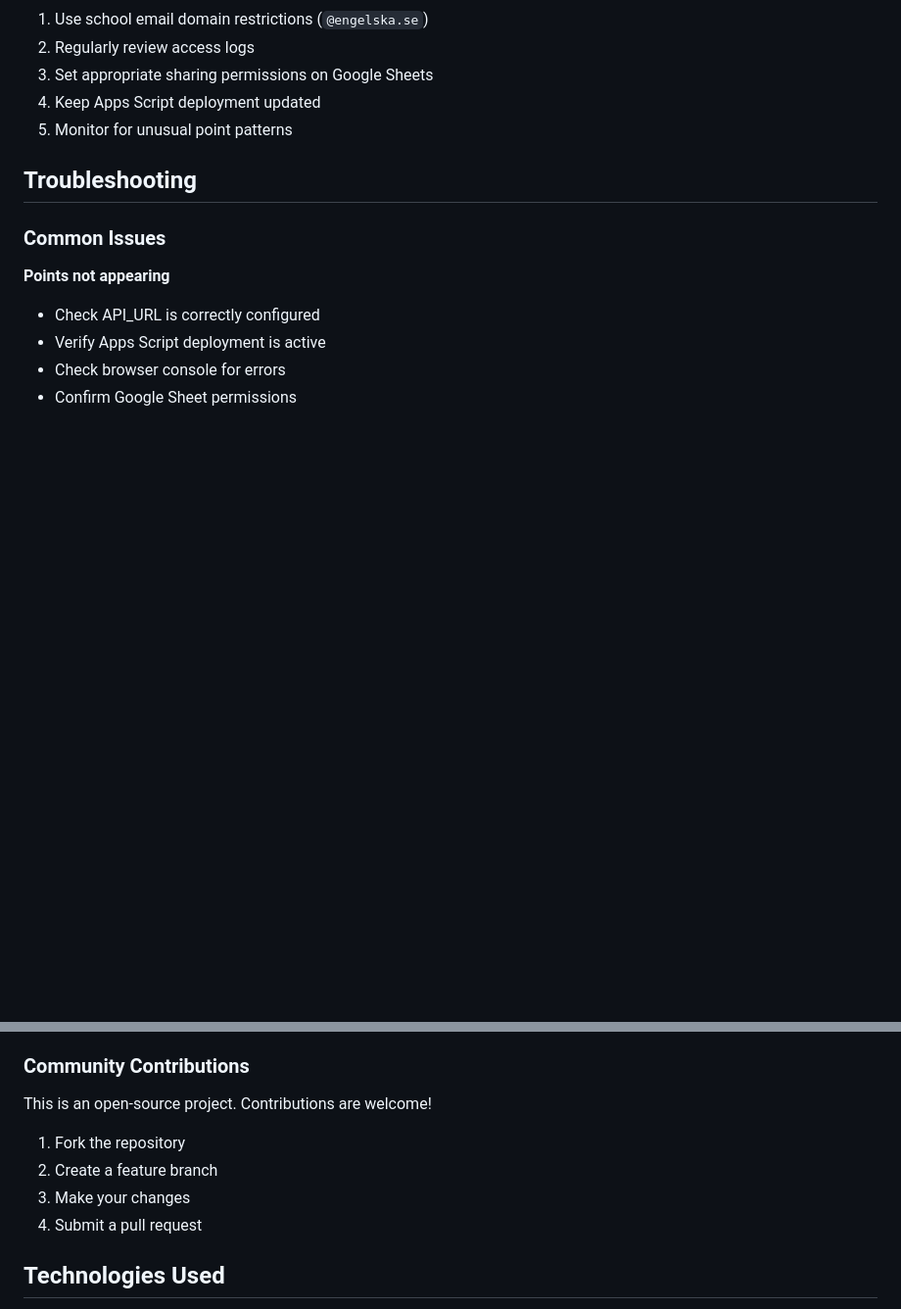
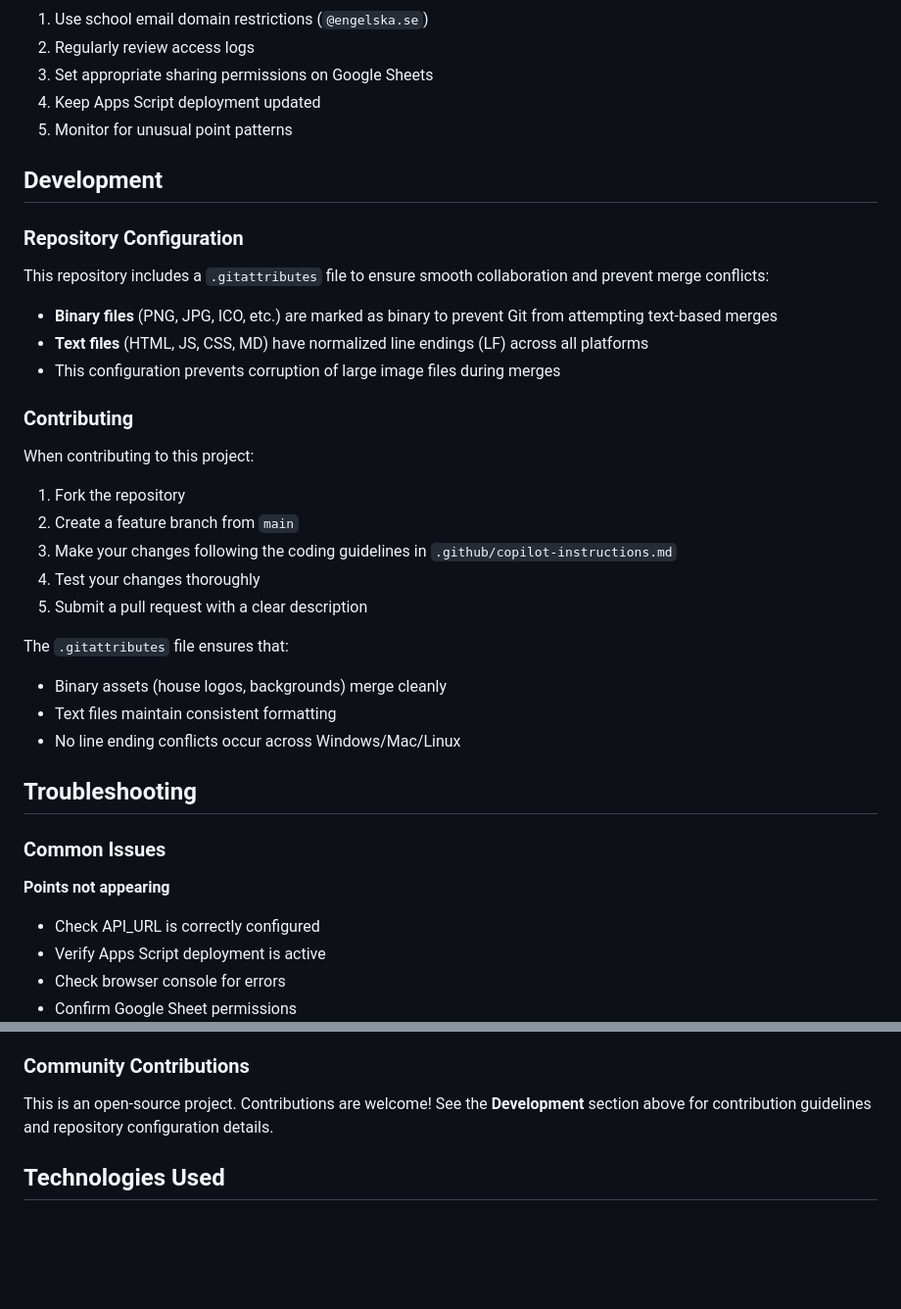
Before and after one commit to iesv-swe/iesv-house-points, a Markdown page: README.md, 2 parts joined by grey strips. Shown at 98% size. GitHub-like rendering; blank space fills up the shorter version.

Commit message:
Document .gitattributes configuration in README
Co-authored-by: Drak0ri <41841270+Drak0ri@users.noreply.github.com>

```diff
--- a/README.md
+++ b/README.md
@@ -267,6 +267,31 @@ Edit values in the **Quiz Settings** sheet:
 4. Keep Apps Script deployment updated
 5. Monitor for unusual point patterns
 
+## Development
+
+### Repository Configuration
+
+This repository includes a `.gitattributes` file to ensure smooth collaboration and prevent merge conflicts:
+
+- **Binary files** (PNG, JPG, ICO, etc.) are marked as binary to prevent Git from attempting text-based merges
+- **Text files** (HTML, JS, CSS, MD) have normalized line endings (LF) across all platforms
+- This configuration prevents corruption of large image files during merges
+
+### Contributing
+
+When contributing to this project:
+
+1. Fork the repository
+2. Create a feature branch from `main`
+3. Make your changes following the coding guidelines in `.github/copilot-instructions.md`
+4. Test your changes thoroughly
+5. Submit a pull request with a clear description
+
+The `.gitattributes` file ensures that:
+- Binary assets (house logos, backgrounds) merge cleanly
+- Text files maintain consistent formatting
+- No line ending conflicts occur across Windows/Mac/Linux
+
 ## Troubleshooting
 
 ### Common Issues
@@ -306,12 +331,7 @@ Edit values in the **Quiz Settings** sheet:
 - **Advanced Analytics**: Detailed reports and visualizations
 
 ### Community Contributions
-This is an open-source project. Contributions are welcome!
-
-1. Fork the repository
-2. Create a feature branch
-3. Make your changes
-4. Submit a pull request
+This is an open-source project. Contributions are welcome! See the **Development** section above for contribution guidelines and repository configuration details.
 
 ## Technologies Used
 
```
